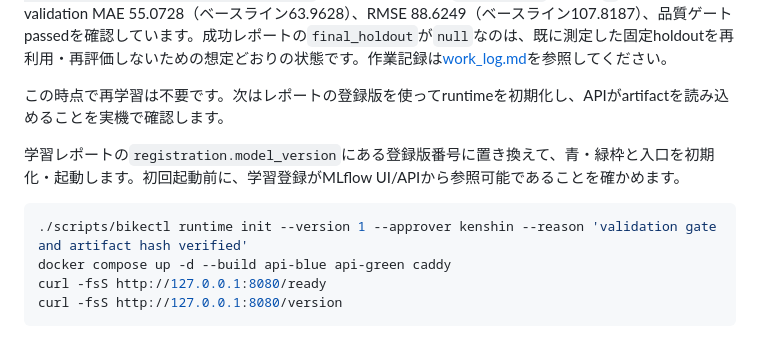
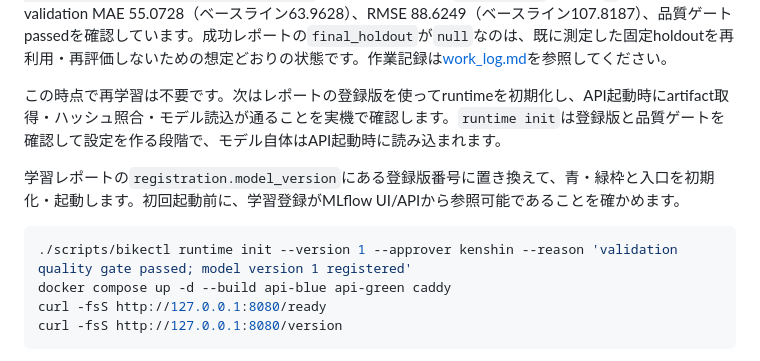
Before and after one commit to kenobix/Claude_practice, a Markdown page: 261021/docs/runbook.md, the part around the change. Drawn GitHub-style.

Commit message:
docs: clarify runtime model load verification

````diff
--- a/261021/docs/runbook.md
+++ b/261021/docs/runbook.md
@@ -86,12 +86,12 @@ docker compose ps
 
 このプロジェクトでは初回学習時に固定ホールドアウトを評価した後、MLflow/skopsの信頼型検査でモデル登録に失敗しました。失敗runは`http://127.0.0.1:5000/#/experiments/1/runs/42abda5f8da94b9b8a3d5f5f46da42ad`です。Artifactsの`training-report.json`からholdoutのモデルMAE 72.5362、RMSE 111.5060を作業記録に転記済みです。修正後の再学習は`--evaluate-final-holdout`なしで成功し、`data/reports/training-0db7aa07461b4b8785145156d8de9a66.json`に記録されました。`bike-demand` version `1`が登録され、validation MAE 55.0728（ベースライン63.9628）、RMSE 88.6249（ベースライン107.8187）、品質ゲートpassedを確認しています。成功レポートの`final_holdout`が`null`なのは、既に測定した固定holdoutを再利用・再評価しないための想定どおりの状態です。作業記録は[work_log.md](../work_log.md)を参照してください。
 
-この時点で再学習は不要です。次はレポートの登録版を使ってruntimeを初期化し、APIがartifactを読み込めることを実機で確認します。
+この時点で再学習は不要です。次はレポートの登録版を使ってruntimeを初期化し、API起動時にartifact取得・ハッシュ照合・モデル読込が通ることを実機で確認します。`runtime init`は登録版と品質ゲートを確認して設定を作る段階で、モデル自体はAPI起動時に読み込まれます。
 
 学習レポートの`registration.model_version`にある登録版番号に置き換えて、青・緑枠と入口を初期化・起動します。初回起動前に、学習登録がMLflow UI/APIから参照可能であることを確かめます。
 
 ```bash
-./scripts/bikectl runtime init --version 1 --approver kenshin --reason 'validation gate and artifact hash verified'
+./scripts/bikectl runtime init --version 1 --approver kenshin --reason 'validation quality gate passed; model version 1 registered'
 docker compose up -d --build api-blue api-green caddy
 curl -fsS http://127.0.0.1:8080/ready
 curl -fsS http://127.0.0.1:8080/version
````
